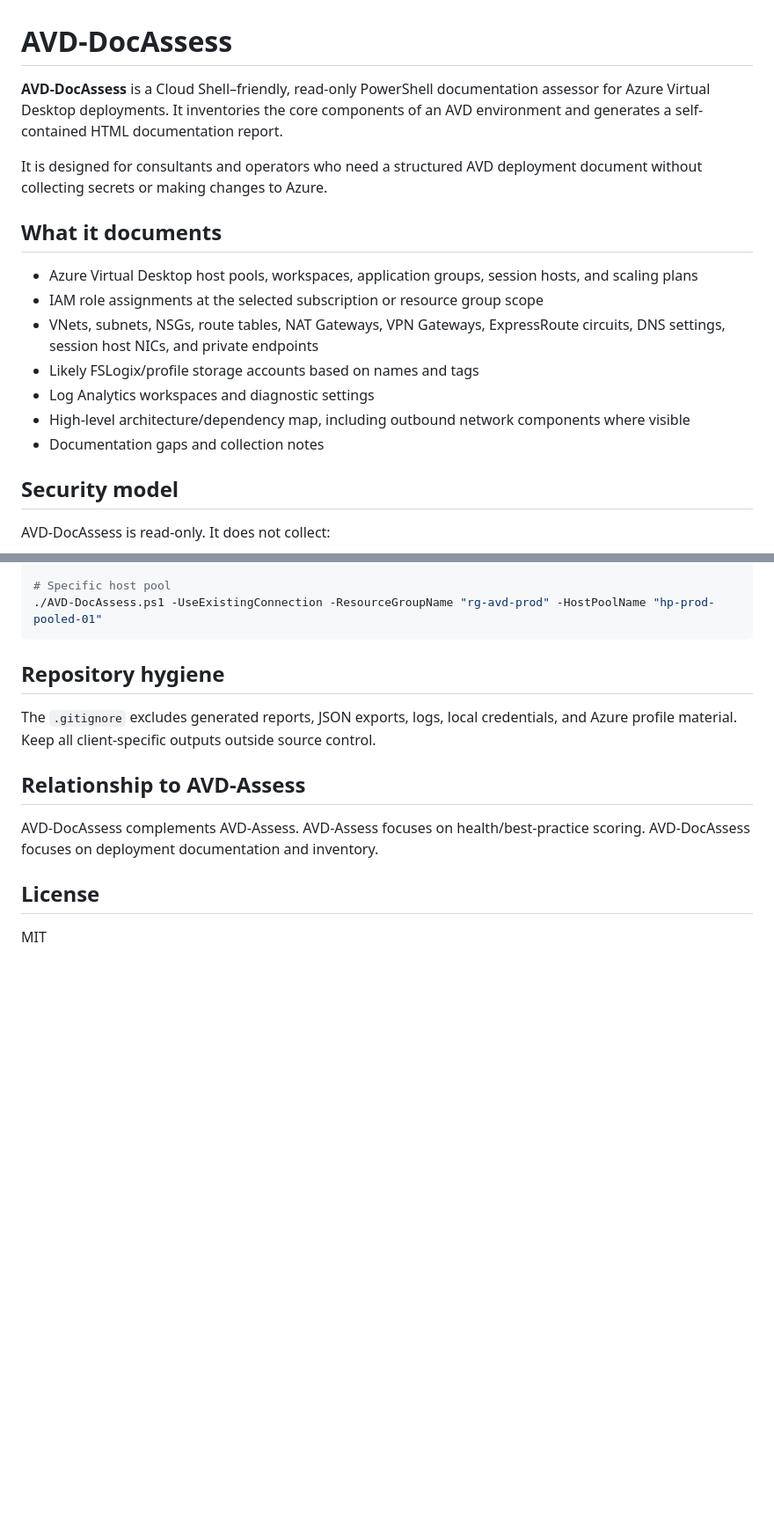
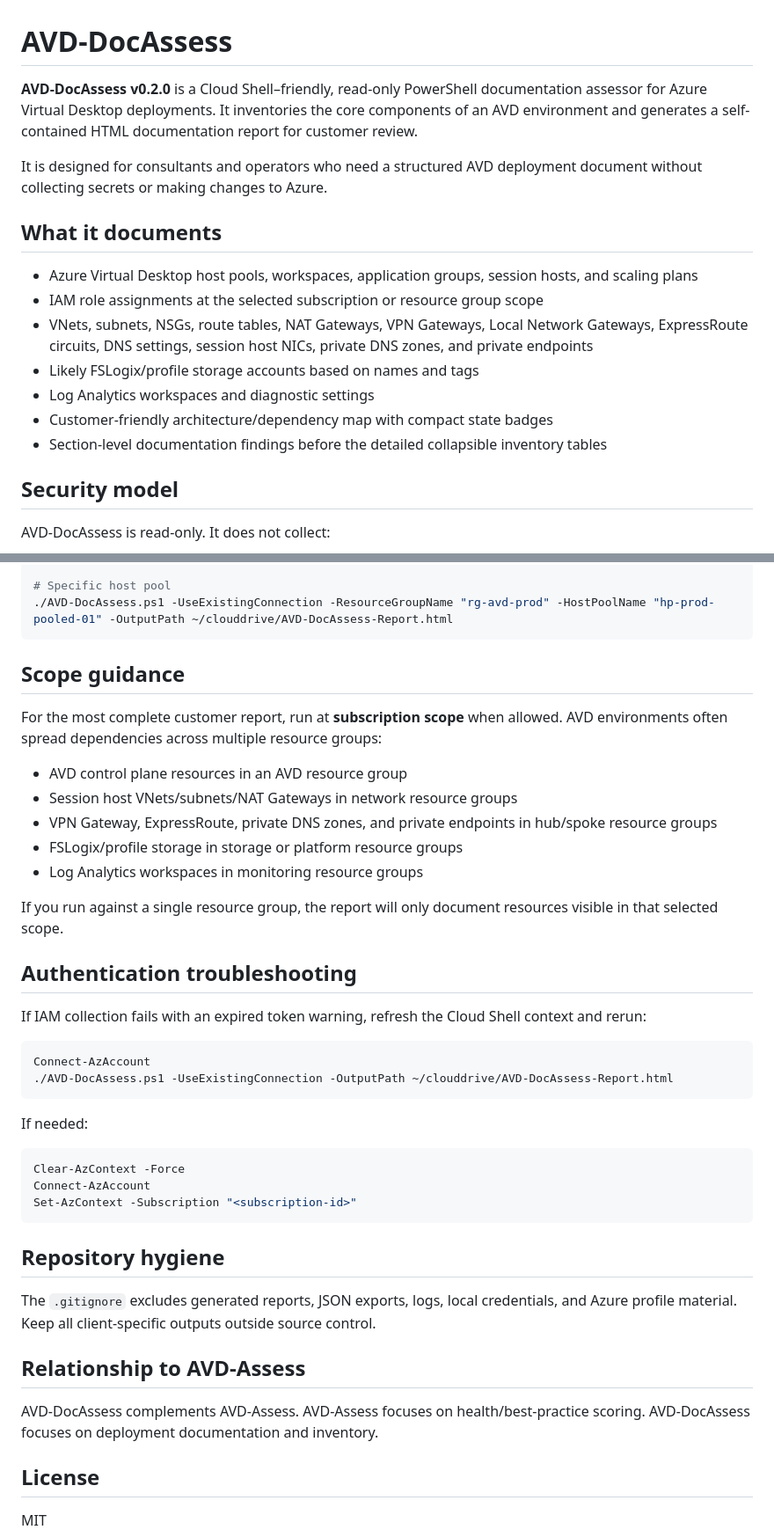
Before and after one commit to marsillig/AVD-DocAssess, a Markdown page: README.md, 2 parts joined by grey strips. Shown at 88% size. Rendered like a GitHub page; blank space fills up the shorter version.

````diff
--- a/README.md
+++ b/README.md
@@ -1,6 +1,6 @@
 # AVD-DocAssess
 
-**AVD-DocAssess** is a Cloud Shell–friendly, read-only PowerShell documentation assessor for Azure Virtual Desktop deployments. It inventories the core components of an AVD environment and generates a self-contained HTML documentation report.
+**AVD-DocAssess v0.2.0** is a Cloud Shell–friendly, read-only PowerShell documentation assessor for Azure Virtual Desktop deployments. It inventories the core components of an AVD environment and generates a self-contained HTML documentation report for customer review.
 
 It is designed for consultants and operators who need a structured AVD deployment document without collecting secrets or making changes to Azure.
 
@@ -8,11 +8,11 @@ It is designed for consultants and operators who need a structured AVD deploymen
 
 - Azure Virtual Desktop host pools, workspaces, application groups, session hosts, and scaling plans
 - IAM role assignments at the selected subscription or resource group scope
-- VNets, subnets, NSGs, route tables, NAT Gateways, VPN Gateways, ExpressRoute circuits, DNS settings, session host NICs, and private endpoints
+- VNets, subnets, NSGs, route tables, NAT Gateways, VPN Gateways, Local Network Gateways, ExpressRoute circuits, DNS settings, session host NICs, private DNS zones, and private endpoints
 - Likely FSLogix/profile storage accounts based on names and tags
 - Log Analytics workspaces and diagnostic settings
-- High-level architecture/dependency map, including outbound network components where visible
-- Documentation gaps and collection notes
+- Customer-friendly architecture/dependency map with compact state badges
+- Section-level documentation findings before the detailed collapsible inventory tables
 
 ## Security model
 
@@ -80,6 +83,35 @@ Download the generated `AVD-DocAssess-Report.html` from Cloud Shell and open it
 
 # Specific host pool
-./AVD-DocAssess.ps1 -UseExistingConnection -ResourceGroupName "rg-avd-prod" -HostPoolName "hp-prod-pooled-01"
+./AVD-DocAssess.ps1 -UseExistingConnection -ResourceGroupName "rg-avd-prod" -HostPoolName "hp-prod-pooled-01" -OutputPath ~/clouddrive/AVD-DocAssess-Report.html
+```
+
+## Scope guidance
+
+For the most complete customer report, run at **subscription scope** when allowed. AVD environments often spread dependencies across multiple resource groups:
+
+- AVD control plane resources in an AVD resource group
+- Session host VNets/subnets/NAT Gateways in network resource groups
+- VPN Gateway, ExpressRoute, private DNS zones, and private endpoints in hub/spoke resource groups
+- FSLogix/profile storage in storage or platform resource groups
+- Log Analytics workspaces in monitoring resource groups
+
+If you run against a single resource group, the report will only document resources visible in that selected scope.
+
+## Authentication troubleshooting
+
+If IAM collection fails with an expired token warning, refresh the Cloud Shell context and rerun:
+
+```powershell
+Connect-AzAccount
+./AVD-DocAssess.ps1 -UseExistingConnection -OutputPath ~/clouddrive/AVD-DocAssess-Report.html
+```
+
+If needed:
+
+```powershell
+Clear-AzContext -Force
+Connect-AzAccount
+Set-AzContext -Subscription "<subscription-id>"
 ```
 
 ## Repository hygiene
````
Also changed, not shown: other parts of README.md (+17 -14 lines).
